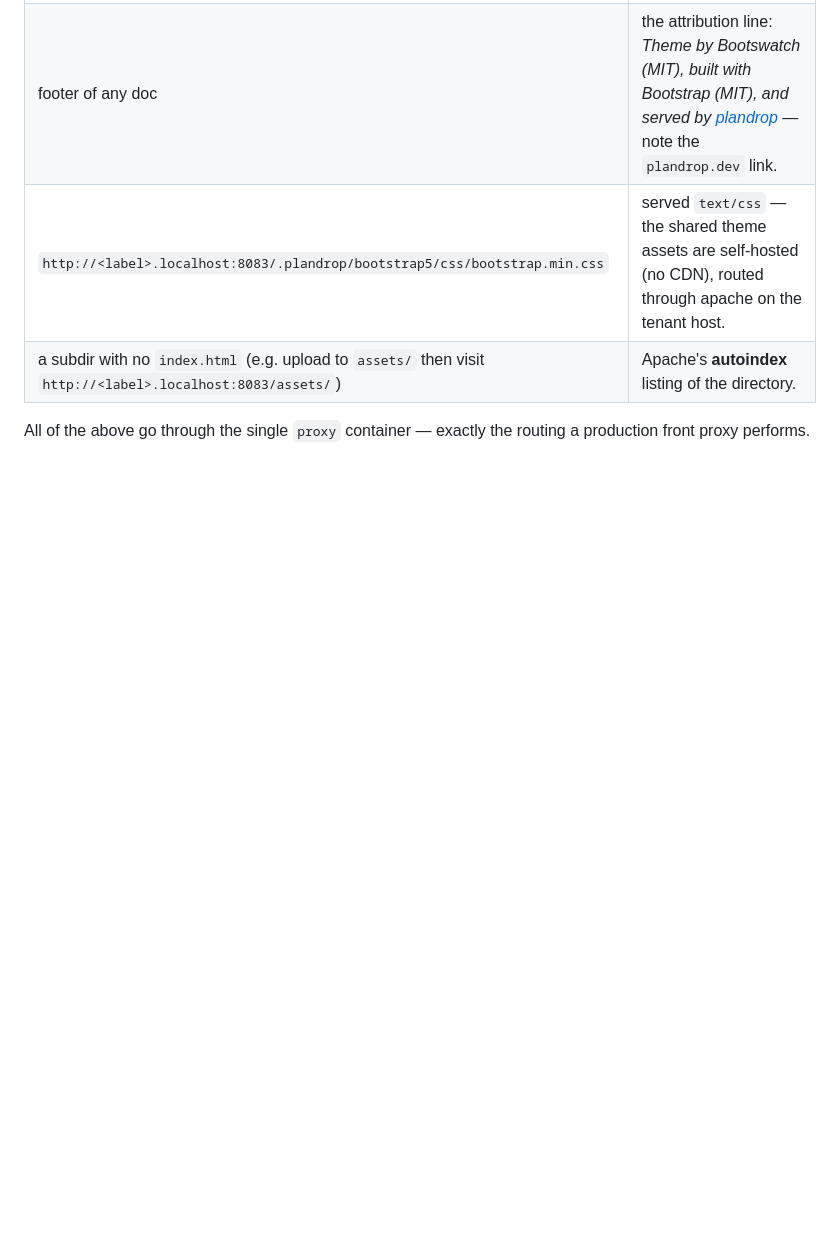
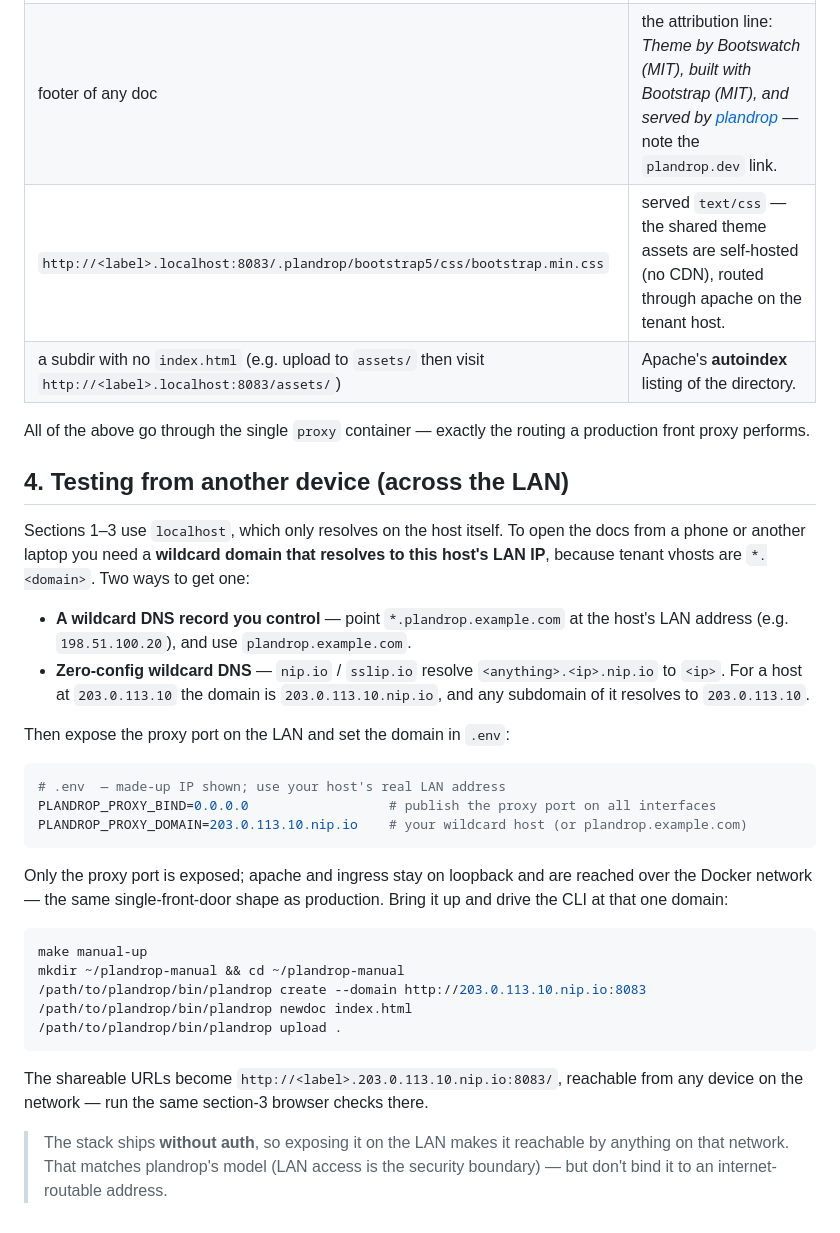
Before and after one commit to Xalior/plandrop, a Markdown page: docs/manual-testing.md, the part around the change. Drawn GitHub-style; blank space fills up the shorter version.

Commit message:
docs: manual testing across the LAN (wildcard domain + proxy bind)

````diff
--- a/docs/manual-testing.md
+++ b/docs/manual-testing.md
@@ -71,3 +71,42 @@ Visit the URLs the CLI printed and confirm:
 
 All of the above go through the single `proxy` container — exactly the routing a
 production front proxy performs.
+
+## 4. Testing from another device (across the LAN)
+
+Sections 1–3 use `localhost`, which only resolves on the host itself. To open the
+docs from a phone or another laptop you need a **wildcard domain that resolves to
+this host's LAN IP**, because tenant vhosts are `*.<domain>`. Two ways to get one:
+
+- **A wildcard DNS record you control** — point `*.plandrop.example.com` at the
+  host's LAN address (e.g. `198.51.100.20`), and use `plandrop.example.com`.
+- **Zero-config wildcard DNS** — `nip.io` / `sslip.io` resolve
+  `<anything>.<ip>.nip.io` to `<ip>`. For a host at `203.0.113.10` the domain is
+  `203.0.113.10.nip.io`, and any subdomain of it resolves to `203.0.113.10`.
+
+Then expose the proxy port on the LAN and set the domain in `.env`:
+
+```sh
+# .env  — made-up IP shown; use your host's real LAN address
+PLANDROP_PROXY_BIND=0.0.0.0                  # publish the proxy port on all interfaces
+PLANDROP_PROXY_DOMAIN=203.0.113.10.nip.io    # your wildcard host (or plandrop.example.com)
+```
+
+Only the proxy port is exposed; apache and ingress stay on loopback and are
+reached over the Docker network — the same single-front-door shape as
+production. Bring it up and drive the CLI at that one domain:
+
+```sh
+make manual-up
+mkdir ~/plandrop-manual && cd ~/plandrop-manual
+/path/to/plandrop/bin/plandrop create --domain http://203.0.113.10.nip.io:8083
+/path/to/plandrop/bin/plandrop newdoc index.html
+/path/to/plandrop/bin/plandrop upload .
+```
+
+The shareable URLs become `http://<label>.203.0.113.10.nip.io:8083/`, reachable
+from any device on the network — run the same section-3 browser checks there.
+
+> The stack ships **without auth**, so exposing it on the LAN makes it reachable
+> by anything on that network. That matches plandrop's model (LAN access is the
+> security boundary) — but don't bind it to an internet-routable address.
````
